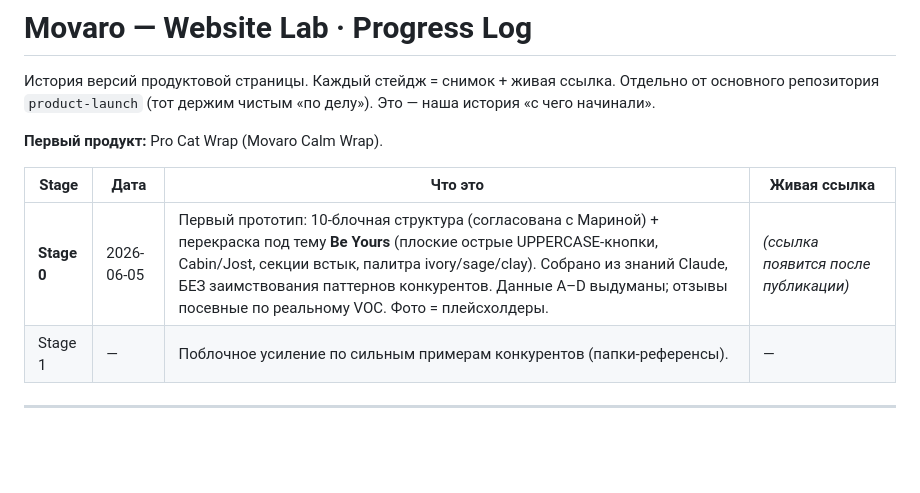
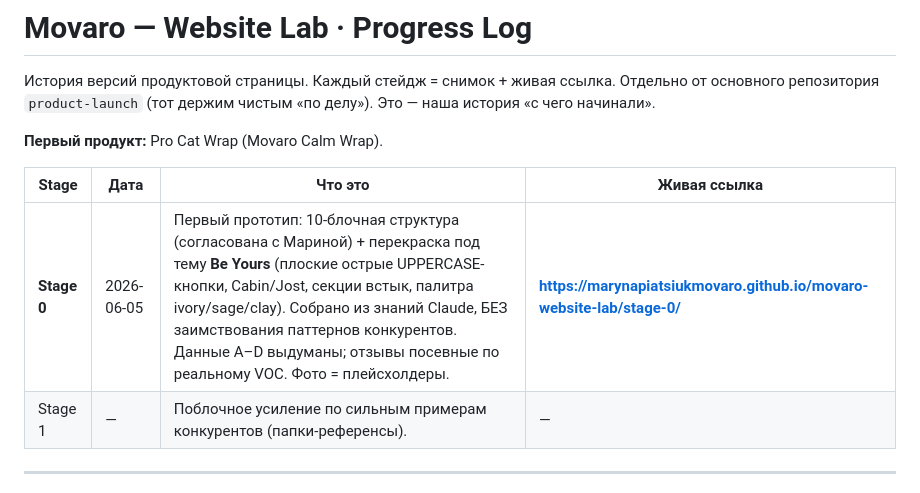
Before and after one commit to marynapiatsiukmovaro/movaro-website-lab, a Markdown page: PROGRESS.md, the part around the change. GitHub-like rendering; blank space fills up the shorter version.

Commit message:
Add live Stage 0 link to PROGRESS

```diff
--- a/PROGRESS.md
+++ b/PROGRESS.md
@@ -7,7 +7,7 @@
 
 | Stage | Дата | Что это | Живая ссылка |
 |---|---|---|---|
-| **Stage 0** | 2026-06-05 | Первый прототип: 10-блочная структура (согласована с Мариной) + перекраска под тему **Be Yours** (плоские острые UPPERCASE-кнопки, Cabin/Jost, секции встык, палитра ivory/sage/clay). Собрано из знаний Claude, БЕЗ заимствования паттернов конкурентов. Данные A–D выдуманы; отзывы посевные по реальному VOC. Фото = плейсхолдеры. | _(ссылка появится после публикации)_ |
+| **Stage 0** | 2026-06-05 | Первый прототип: 10-блочная структура (согласована с Мариной) + перекраска под тему **Be Yours** (плоские острые UPPERCASE-кнопки, Cabin/Jost, секции встык, палитра ivory/sage/clay). Собрано из знаний Claude, БЕЗ заимствования паттернов конкурентов. Данные A–D выдуманы; отзывы посевные по реальному VOC. Фото = плейсхолдеры. | **https://marynapiatsiukmovaro.github.io/movaro-website-lab/stage-0/** |
 | Stage 1 | — | Поблочное усиление по сильным примерам конкурентов (папки-референсы). | — |
 
 ---
```
